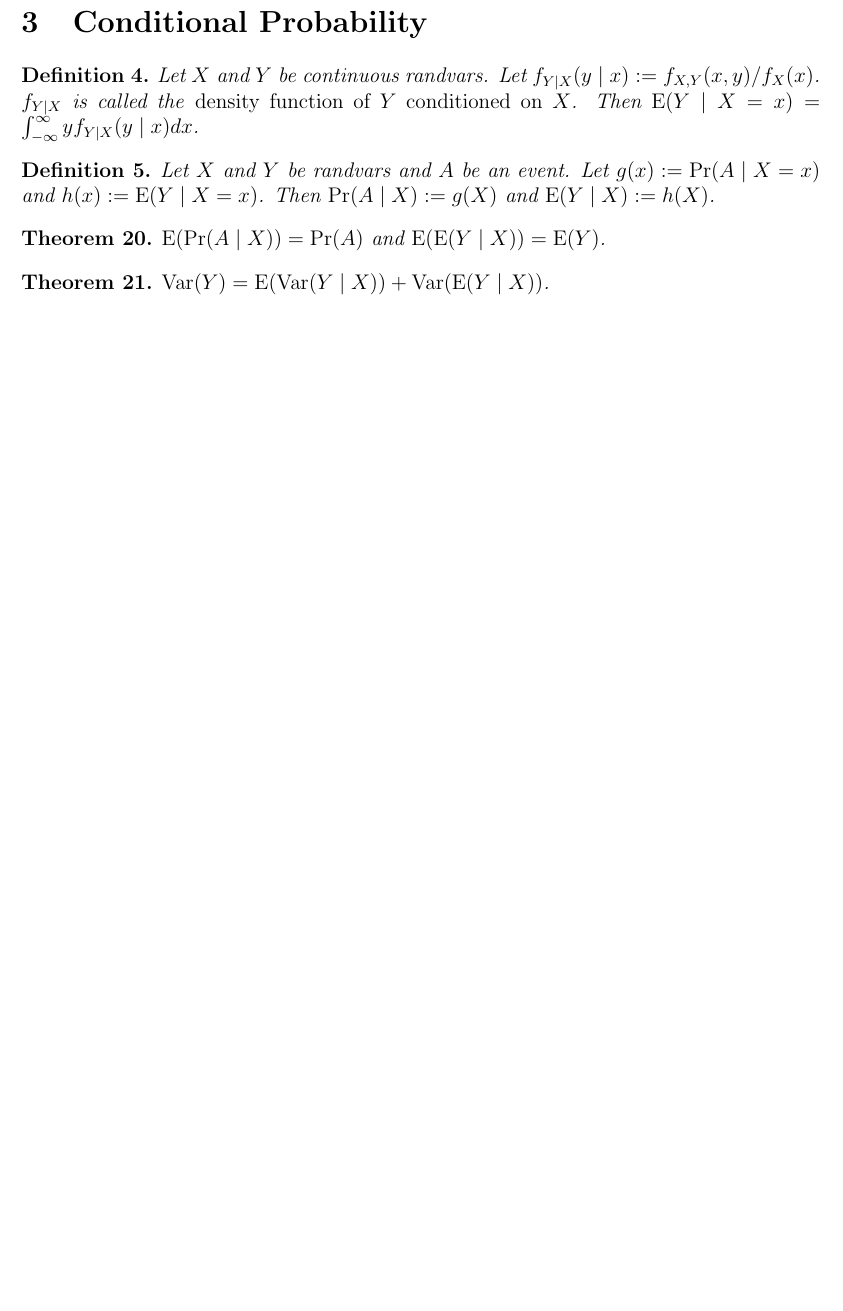
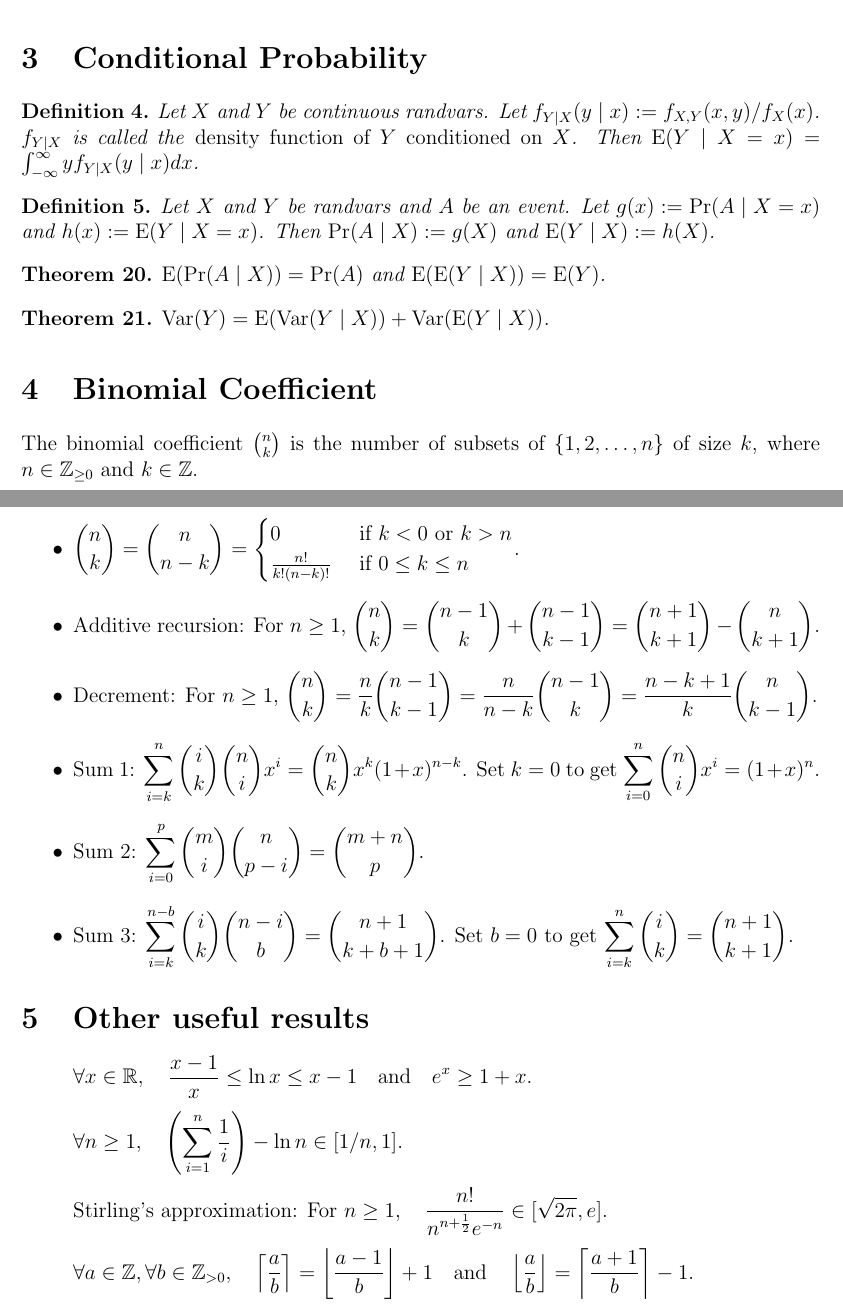
Before and after one commit to sharmaeklavya2/notes-source, a LaTeX document (src/math/probability/probability-basics.tex): part of page 3 of 3 before the commit and two parts of pages 3 and 4 of 4 after it, the two joined at a grey line, cut so that both start at the same text, the shorter picture padded with empty space. Compiled offline with pdfLaTeX.

Commit message:
probability: add useful identities

```diff
--- a/src/math/probability/probability-basics.tex
+++ b/src/math/probability/probability-basics.tex
@@ -273,6 +273,39 @@ $\E(\Pr(A \mid X)) = \Pr(A)$ and $\E(\E(Y \mid X)) = \E(Y)$.
 $\Var(Y) = \E(\Var(Y \mid X)) + \Var(\E(Y \mid X))$.
 \end{theorem}
 
+\section{Binomial Coefficient}
+
+The binomial coefficient $\binom{n}{k}$ is the number of subsets of $\{1, 2, \ldots, n\}$ of size $k$,
+where $n \in \mathbb{Z}_{\ge 0}$ and $k \in \mathbb{Z}$.
+
+\begin{itemize}
+\item $\displaystyle \binom{n}{k} = \binom{n}{n-k} = \begin{cases}
+    0 & \textrm{ if } k < 0 \textrm{ or } k > n
+    \\ \frac{n!}{k!(n-k)!} & \textrm{ if } 0 \le k \le n \end{cases}$.
+\item Additive recursion: For $n \ge 1$, $\displaystyle \binom{n}{k}
+    = \binom{n-1}{k} + \binom{n-1}{k-1}
+    = \binom{n+1}{k+1} - \binom{n}{k+1}$.
+\item Decrement: For $n \ge 1$, $\displaystyle \binom{n}{k}
+    = \frac{n}{k} \binom{n-1}{k-1}
+    = \frac{n}{n-k} \binom{n-1}{k}
+    = \frac{n-k+1}{k} \binom{n}{k-1}$.
+\item Sum 1: $\displaystyle \sum_{i=k}^n \binom{i}{k}\binom{n}{i}x^i = \binom{n}{k}x^k(1+x)^{n-k}$.
+Set $k=0$ to get $\displaystyle \sum_{i=0}^n \binom{n}{i}x^i = (1+x)^n$.
+\item Sum 2: $\displaystyle \sum_{i=0}^p \binom{m}{i}\binom{n}{p-i} = \binom{m+n}{p}$.
+\item Sum 3: $\displaystyle \sum_{i=k}^{n-b} \binom{i}{k}\binom{n-i}{b} = \binom{n+1}{k+b+1}$.
+Set $b=0$ to get $\displaystyle \sum_{i=k}^{n} \binom{i}{k} = \binom{n+1}{k+1}$.
+\end{itemize}
+
+\section{Other useful results}
+
+\[ \forall x \in \mathbb{R},\quad \frac{x-1}{x} \le \ln x \le x-1 \quad\textrm{and}\quad e^x \ge 1 + x. \]
+\[ \forall n \ge 1, \quad \left(\sum_{i=1}^n \frac{1}{i}\right) - \ln n \in [1/n, 1]. \]
+\[ \textrm{Stirling's approximation: For } n \ge 1,\quad
+    \frac{n!}{n^{n+\frac{1}{2}}e^{-n}} \in [\sqrt{2\pi}, e]. \]
+\[ \forall a \in \mathbb{\mathbb{Z}}, \forall b \in \mathbb{Z}_{>0},\quad
+    \ceil{\frac{a}{b}} = \floor{\frac{a-1}{b}}+1 \quad\textrm{and}\quad
+    \floor{\frac{a}{b}} = \ceil{\frac{a+1}{b}}-1. \]
+
 %\addMyBib{}
 
 \end{document}
```
